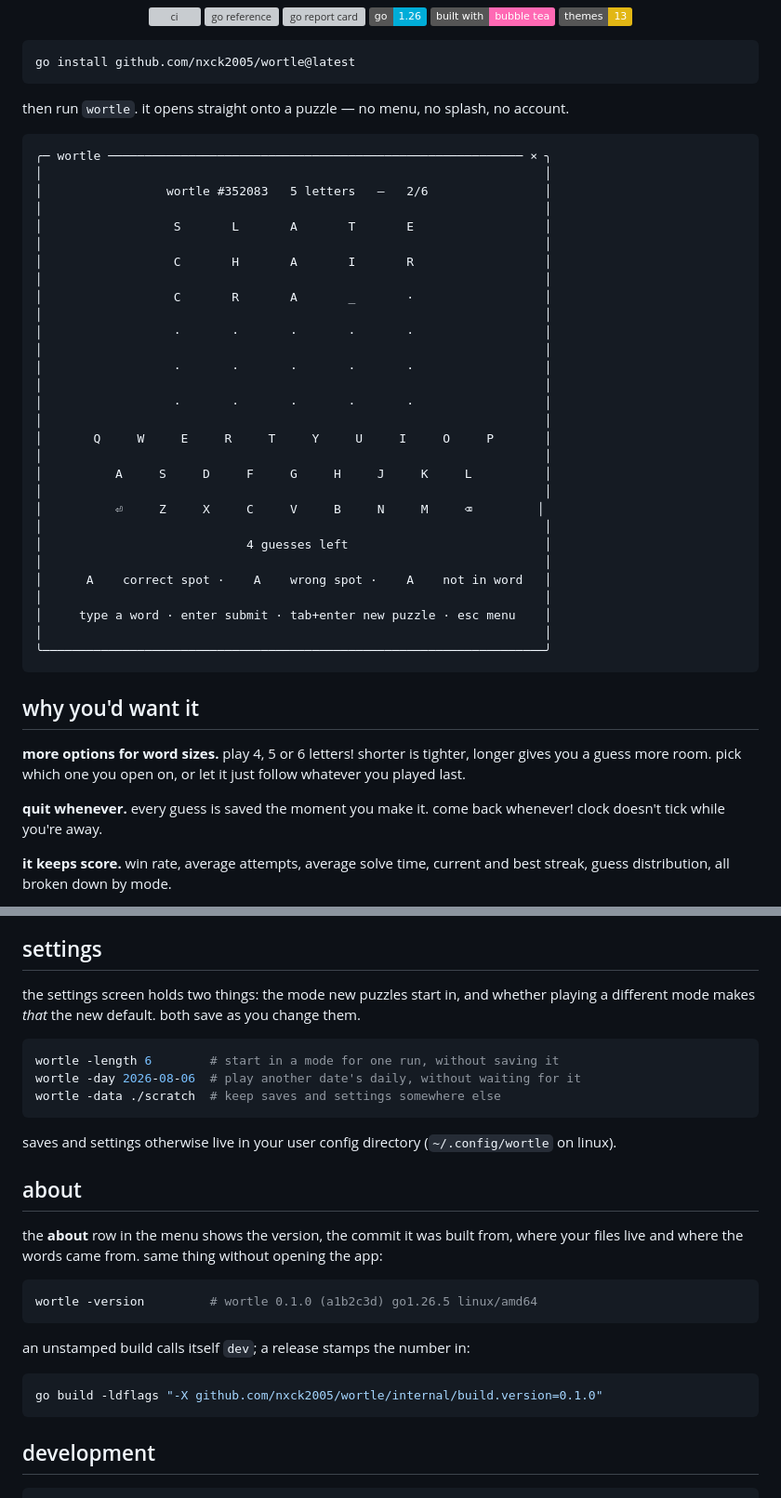
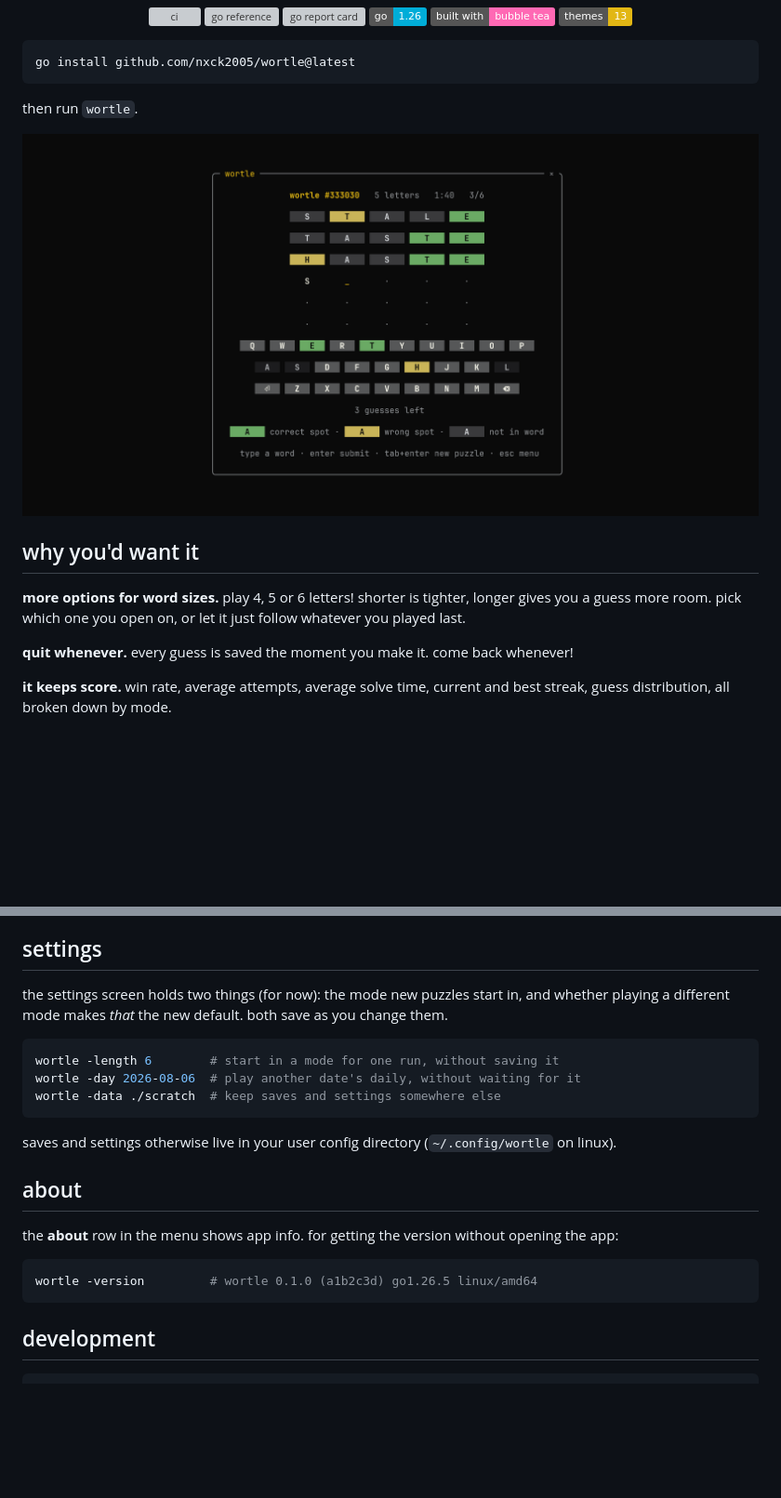
Before and after one commit to nxck2005/surmise, a Markdown page: README.md, 2 parts joined by grey strips. Shown at 93% size. Drawn GitHub-style; pictures changed too: assets/demo/1.png (added); badges without logos; blank space fills up the shorter version; grey boxes are pictures that could not be loaded.

````diff
--- a/README.md
+++ b/README.md
@@ -17,40 +17,9 @@
 go install github.com/nxck2005/wortle@latest
 ```
 
-then run `wortle`. it opens straight onto a puzzle — no menu, no splash, no
-account.
+then run `wortle`.
 
-```
-╭─ wortle ───────────────────────────────────────────────────────── × ╮
-│                                                                     │
-│                 wortle #352083   5 letters   –   2/6                │
-│                                                                     │
-│                  S       L       A       T       E                  │
-│                                                                     │
-│                  C       H       A       I       R                  │
-│                                                                     │
-│                  C       R       A       _       ·                  │
-│                                                                     │
-│                  ·       ·       ·       ·       ·                  │
-│                                                                     │
-│                  ·       ·       ·       ·       ·                  │
-│                                                                     │
-│                  ·       ·       ·       ·       ·                  │
-│                                                                     │
-│       Q     W     E     R     T     Y     U     I     O     P       │
-│                                                                     │
-│          A     S     D     F     G     H     J     K     L          │
-│                                                                     │
-│          ⏎     Z     X     C     V     B     N     M     ⌫         │
-│                                                                     │
-│                            4 guesses left                           │
-│                                                                     │
-│      A    correct spot ·    A    wrong spot ·    A    not in word   │
-│                                                                     │
-│     type a word · enter submit · tab+enter new puzzle · esc menu    │
-│                                                                     │
-╰─────────────────────────────────────────────────────────────────────╯
-```
+![Wortle main Screenshot](assets/demo/1.png)
 
 ## why you'd want it
 
@@ -58,7 +27,7 @@ account.
 tighter, longer gives you a guess more room. pick which one you open on, or let
 it just follow whatever you played last.
 
-**quit whenever.** every guess is saved the moment you make it. come back whenever! clock doesn't tick while you're away.
+**quit whenever.** every guess is saved the moment you make it. come back whenever!
 
 **it keeps score.** win rate, average attempts, average solve time, current and
 best streak, guess distribution, all broken down by mode.
@@ -171,7 +94,7 @@ reference in [docs/THEMES.md](docs/THEMES.md).
 
 ## settings
 
-the settings screen holds two things: the mode new puzzles start in, and
+the settings screen holds two things (for now): the mode new puzzles start in, and
 whether playing a different mode makes *that* the new default. both save as you
 change them.
 
@@ -186,18 +109,10 @@ saves and settings otherwise live in your user config directory
 
 ## about
 
-the **about** row in the menu shows the version, the commit it was built from,
-where your files live and where the words came from. same thing without opening
-the app:
+the **about** row in the menu shows app info. for getting the version without opening the app:
 
 ```sh
 wortle -version         # wortle 0.1.0 (a1b2c3d) go1.26.5 linux/amd64
-```
-
-an unstamped build calls itself `dev`; a release stamps the number in:
-
-```sh
-go build -ldflags "-X github.com/nxck2005/wortle/internal/build.version=0.1.0"
 ```
 
 ## development
````
Also changed, not shown: other parts of README.md (+5 -51 lines), assets/demo/2.png (added), assets/demo/3.png (added), assets/demo/4.png (added).
